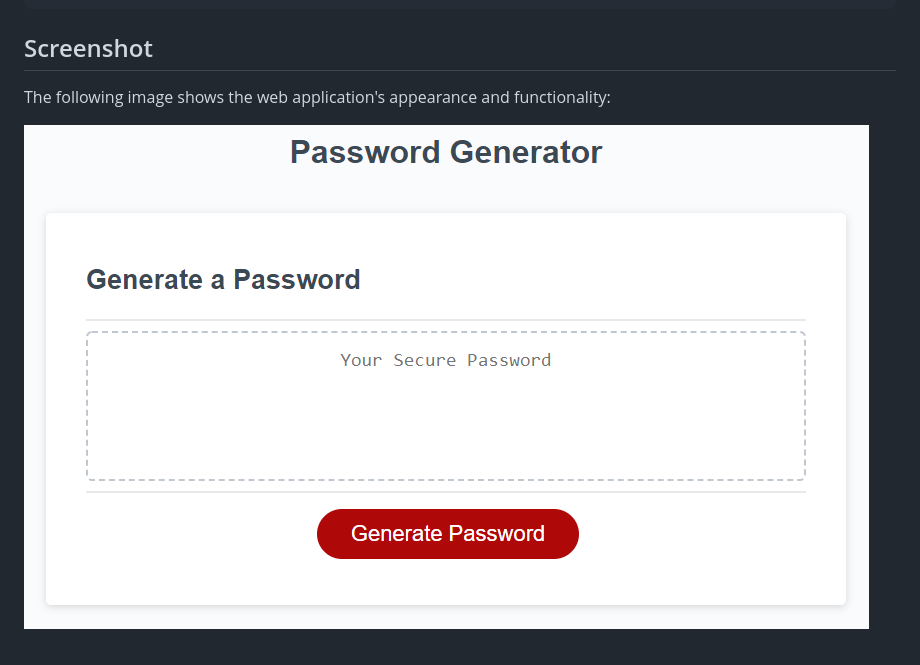
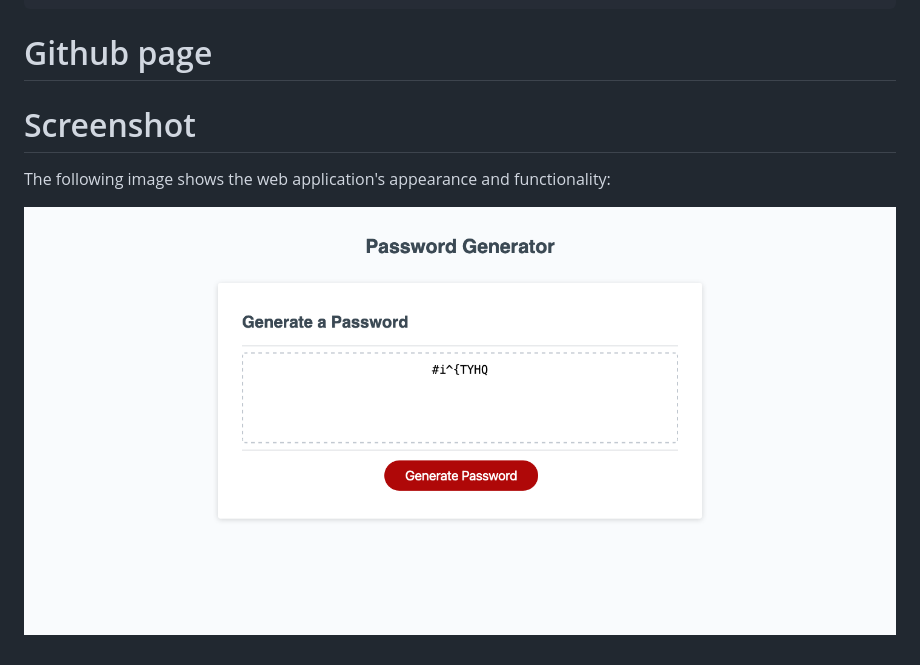
Before and after one commit to NeedaMehmud/javascript-password-generator, a Markdown page: README.md, the part around the change. GitHub-like rendering; pictures changed too: pw-generator.png (added).

````diff
--- a/README.md
+++ b/README.md
@@ -30,8 +30,15 @@ WHEN the password is generated
 THEN the password is either displayed in an alert or written to the page
 ```
 
-## Screenshot
+
+# Github page
+
+
+
+
+
+# Screenshot
 
 The following image shows the web application's appearance and functionality:
 
-![The Password Generator application displays a red button to "Generate Password".](03-javascript-homework-demo.png)
+![The Password Generator application displays a red button to "Generate Password".](pw-generator.png)
````
Also changed, not shown: mock-up.png (renamed from 03-javascript-homework-demo.png), 1 other file.
